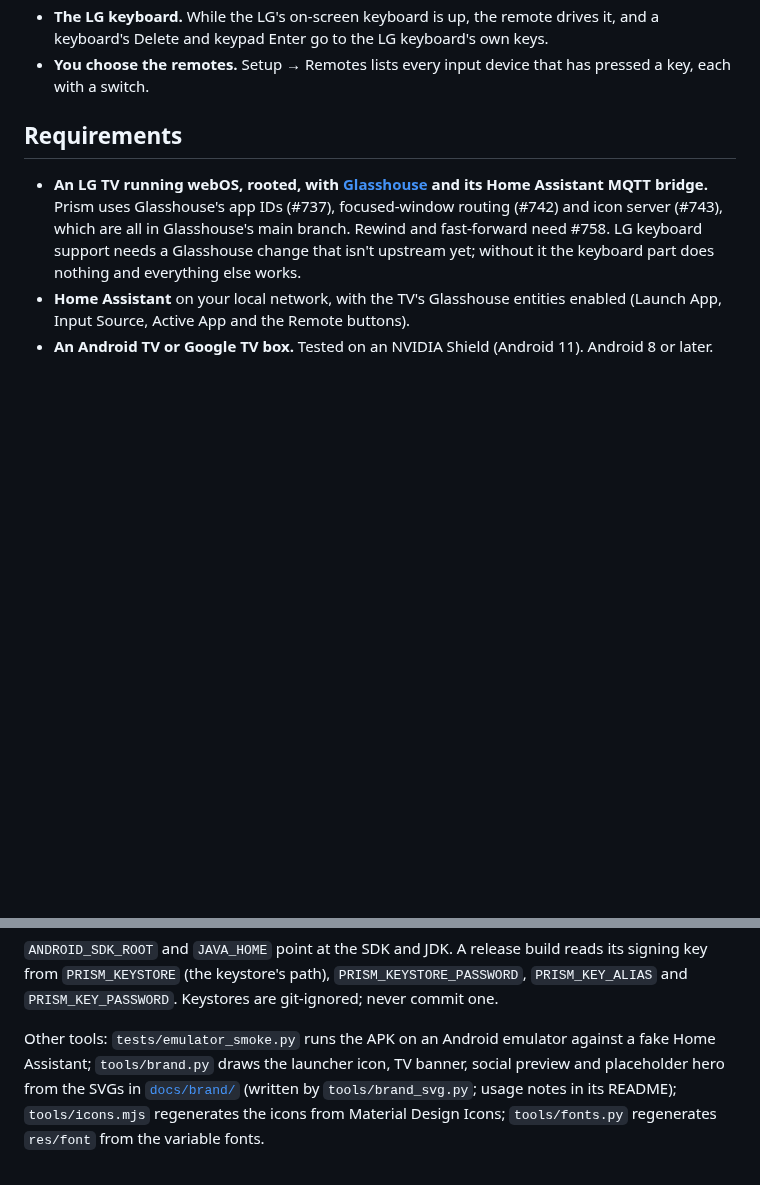
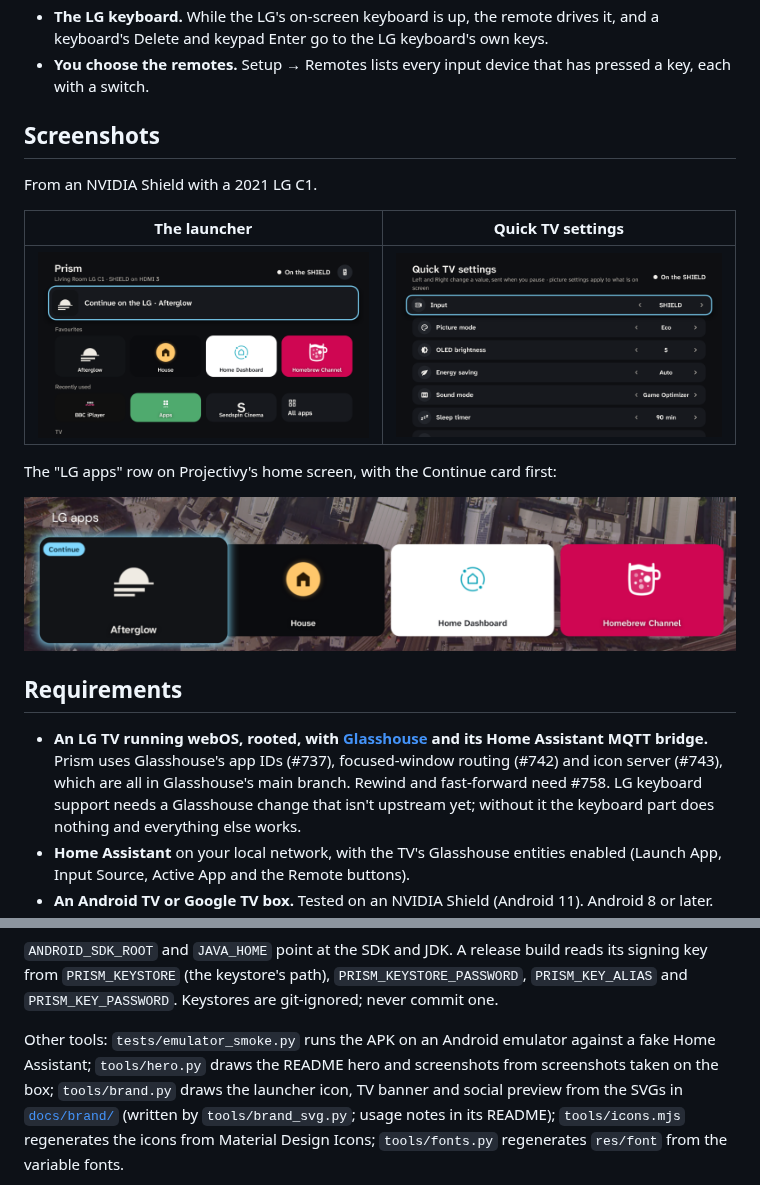
Before and after one commit to HaydenGriffin/prism, a Markdown page: README.md, 2 parts joined by grey strips. Drawn GitHub-style; pictures changed too: docs/images/screenshots/home-rows.png (added), docs/images/screenshots/launcher.png (added), docs/images/screenshots/quick-settings.png (added); blank space fills up the shorter version.

```diff
--- a/README.md
+++ b/README.md
@@ -31,6 +31,18 @@ without picking up the LG remote.
 - **The LG keyboard.** While the LG's on-screen keyboard is up, the remote drives it, and a keyboard's Delete and
   keypad Enter go to the LG keyboard's own keys.
 - **You choose the remotes.** Setup → Remotes lists every input device that has pressed a key, each with a switch.
+
+## Screenshots
+
+From an NVIDIA Shield with a 2021 LG C1.
+
+| The launcher | Quick TV settings |
+|---|---|
+| <img src="docs/images/screenshots/launcher.png" alt="The Prism launcher: Continue on the LG with Afterglow, favourite LG apps with their own icons, and recently used apps"> | <img src="docs/images/screenshots/quick-settings.png" alt="Quick TV settings: input, picture mode, OLED brightness, energy saving, sound mode and sleep timer, each changed with Left and Right"> |
+
+The "LG apps" row on Projectivy's home screen, with the Continue card first:
+
+<img src="docs/images/screenshots/home-rows.png" alt="The LG apps row in Projectivy: Afterglow with a Continue badge, then House, Home Dashboard and Homebrew Channel" width="100%">
 
 ## Requirements
 
@@ -149,7 +161,8 @@ python3 tools/build.py --release    # build/prism-<version>.apk, not debuggable,
 Keystores are git-ignored; never commit one.
 
 Other tools: `tests/emulator_smoke.py` runs the APK on an Android emulator against a fake Home Assistant;
-`tools/brand.py` draws the launcher icon, TV banner, social preview and placeholder hero from the SVGs in
+`tools/hero.py` draws the README hero and screenshots from screenshots taken on the box;
+`tools/brand.py` draws the launcher icon, TV banner and social preview from the SVGs in
 [`docs/brand/`](docs/brand) (written by `tools/brand_svg.py`; usage notes in its README); `tools/icons.mjs`
 regenerates the icons from Material Design Icons; `tools/fonts.py` regenerates `res/font` from the variable fonts.
 
```
Also changed, not shown: other parts of README.md (+1 -1 lines), docs/brand/README.md (+1 -1 lines), docs/images/README.md (+4 -10 lines), docs/images/hero.png, 2 other files.
